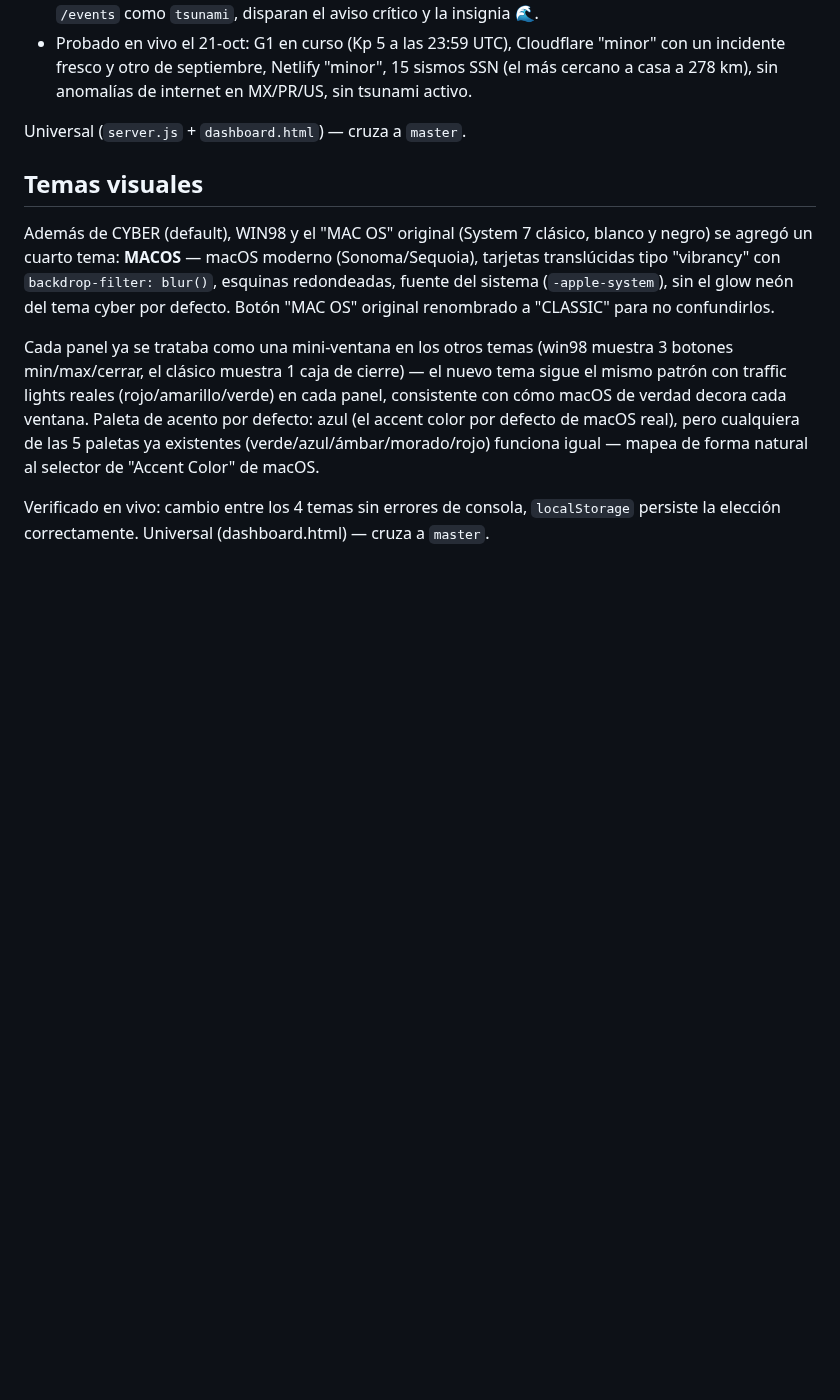
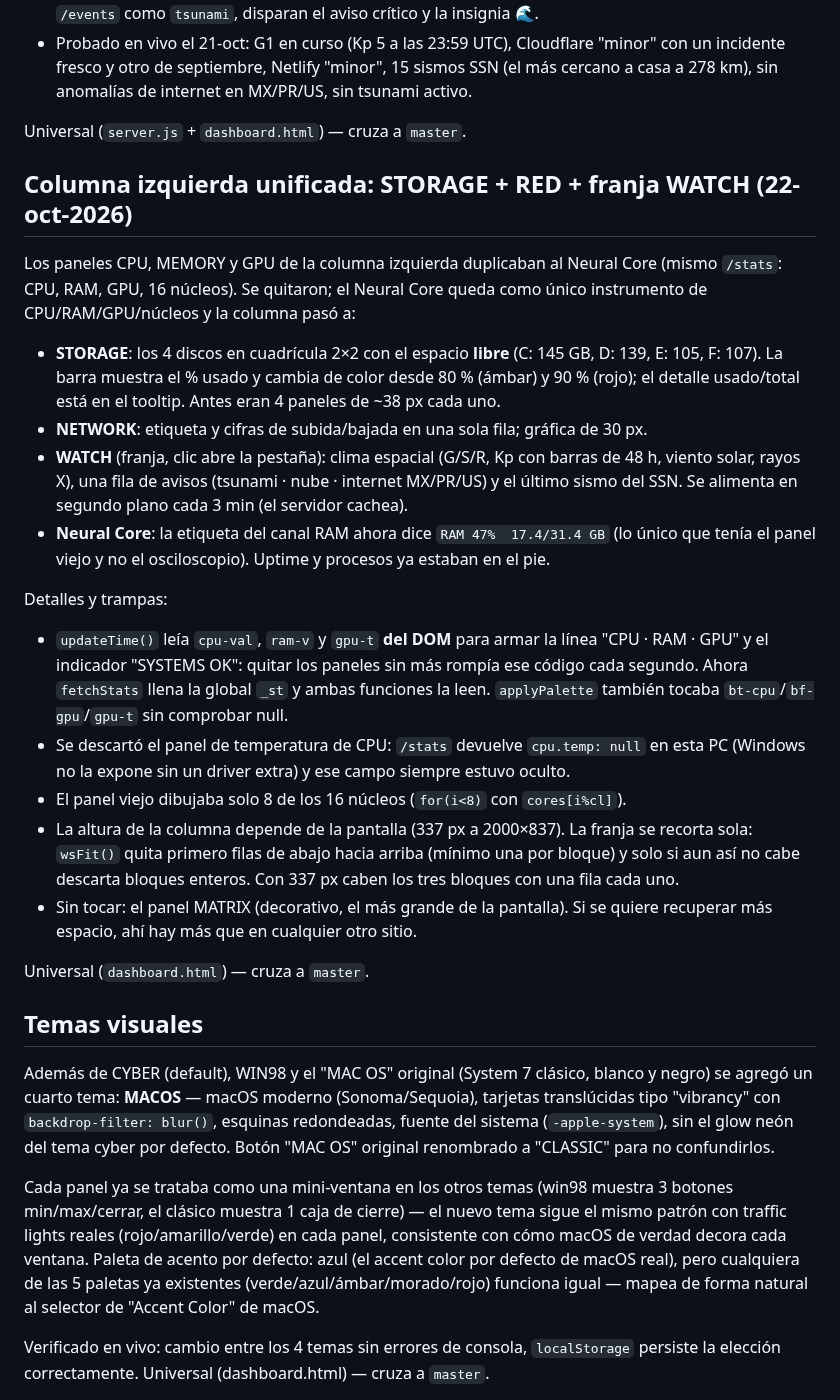
Before and after one commit to SergioLugoPM/nexus-monitor, a Markdown page: ROADMAP.md, the part around the change. Drawn GitHub-style; blank space fills up the shorter version.

Commit message:
docs: roadmap de la columna izquierda unificada
Co-Authored-By: Claude Sonnet 5.5 <noreply@anthropic.com>

```diff
--- a/ROADMAP.md
+++ b/ROADMAP.md
@@ -983,6 +983,38 @@ mapa, aviso crítico de tsunami y las insignias KP / ☁ / 🌊 del pie.
 
 Universal (`server.js` + `dashboard.html`) — cruza a `master`.
 
+## Columna izquierda unificada: STORAGE + RED + franja WATCH (22-oct-2026)
+
+Los paneles CPU, MEMORY y GPU de la columna izquierda duplicaban al Neural Core (mismo
+`/stats`: CPU, RAM, GPU, 16 núcleos). Se quitaron; el Neural Core queda como único instrumento
+de CPU/RAM/GPU/núcleos y la columna pasó a:
+
+- **STORAGE**: los 4 discos en cuadrícula 2×2 con el espacio **libre** (C: 145 GB, D: 139,
+  E: 105, F: 107). La barra muestra el % usado y cambia de color desde 80 % (ámbar) y 90 %
+  (rojo); el detalle usado/total está en el tooltip. Antes eran 4 paneles de ~38 px cada uno.
+- **NETWORK**: etiqueta y cifras de subida/bajada en una sola fila; gráfica de 30 px.
+- **WATCH** (franja, clic abre la pestaña): clima espacial (G/S/R, Kp con barras de 48 h,
+  viento solar, rayos X), una fila de avisos (tsunami · nube · internet MX/PR/US) y el último
+  sismo del SSN. Se alimenta en segundo plano cada 3 min (el servidor cachea).
+- **Neural Core**: la etiqueta del canal RAM ahora dice `RAM 47%  17.4/31.4 GB` (lo único que
+  tenía el panel viejo y no el osciloscopio). Uptime y procesos ya estaban en el pie.
+
+Detalles y trampas:
+- `updateTime()` leía `cpu-val`, `ram-v` y `gpu-t` **del DOM** para armar la línea "CPU · RAM · GPU"
+  y el indicador "SYSTEMS OK": quitar los paneles sin más rompía ese código cada segundo. Ahora
+  `fetchStats` llena la global `_st` y ambas funciones la leen. `applyPalette` también
+  tocaba `bt-cpu`/`bf-gpu`/`gpu-t` sin comprobar null.
+- Se descartó el panel de temperatura de CPU: `/stats` devuelve `cpu.temp: null` en esta PC
+  (Windows no la expone sin un driver extra) y ese campo siempre estuvo oculto.
+- El panel viejo dibujaba solo 8 de los 16 núcleos (`for(i<8)` con `cores[i%cl]`).
+- La altura de la columna depende de la pantalla (337 px a 2000×837). La franja se recorta sola:
+  `wsFit()` quita primero filas de abajo hacia arriba (mínimo una por bloque) y solo si aun así
+  no cabe descarta bloques enteros. Con 337 px caben los tres bloques con una fila cada uno.
+- Sin tocar: el panel MATRIX (decorativo, el más grande de la pantalla). Si se quiere recuperar
+  más espacio, ahí hay más que en cualquier otro sitio.
+
+Universal (`dashboard.html`) — cruza a `master`.
+
 ## Temas visuales
 
 Además de CYBER (default), WIN98 y el "MAC OS" original (System 7
```
